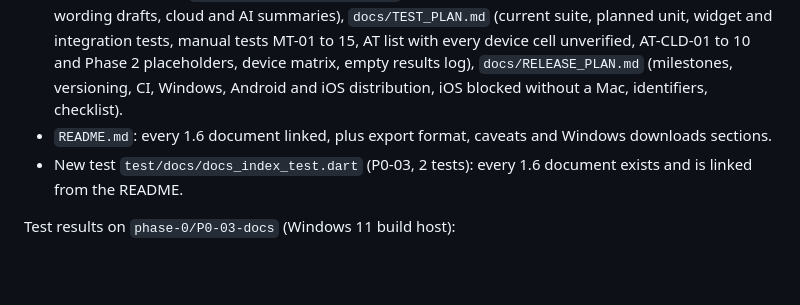
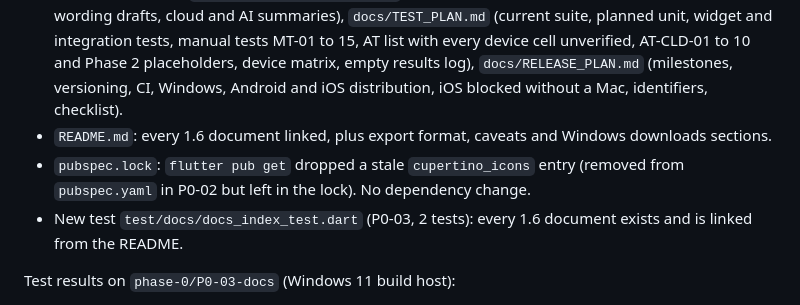
Before and after one commit to SamsonOluwaseun/attenlume, a Markdown page: docs/PROGRESS.md, the part around the change. GitHub-like rendering; blank space fills up the shorter version.

Commit message:
docs(progress): note stale lock entry pruned [P0-03]
Co-Authored-By: Claude Opus 5.5 <noreply@anthropic.com>

```diff
--- a/docs/PROGRESS.md
+++ b/docs/PROGRESS.md
@@ -45,6 +45,7 @@ Test results on `phase-0/P0-02-scaffold` (Windows 11 build host):
 - Start-of-session check on `main`: `flutter analyze` no issues, `flutter test` 12 passed.
 - New docs from build guide 1.6: `docs/PRODUCT_SPEC.md` (11 journeys, 18 user stories, edge cases, acceptance detail), `docs/PRIVACY_AND_SAFETY.md` (consent, stored data, retention, sharing, permission wording drafts, cloud and AI summaries), `docs/TEST_PLAN.md` (current suite, planned unit, widget and integration tests, manual tests MT-01 to 15, AT list with every device cell unverified, AT-CLD-01 to 10 and Phase 2 placeholders, device matrix, empty results log), `docs/RELEASE_PLAN.md` (milestones, versioning, CI, Windows, Android and iOS distribution, iOS blocked without a Mac, identifiers, checklist).
 - `README.md`: every 1.6 document linked, plus export format, caveats and Windows downloads sections.
+- `pubspec.lock`: `flutter pub get` dropped a stale `cupertino_icons` entry (removed from `pubspec.yaml` in P0-02 but left in the lock). No dependency change.
 - New test `test/docs/docs_index_test.dart` (P0-03, 2 tests): every 1.6 document exists and is linked from the README.
 
 Test results on `phase-0/P0-03-docs` (Windows 11 build host):
```
